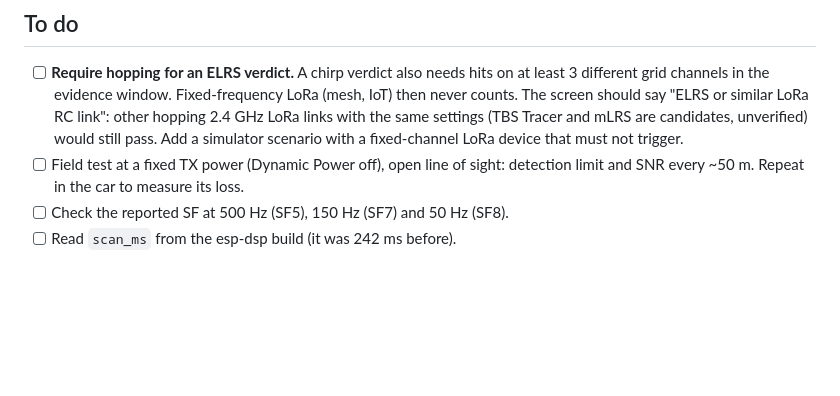
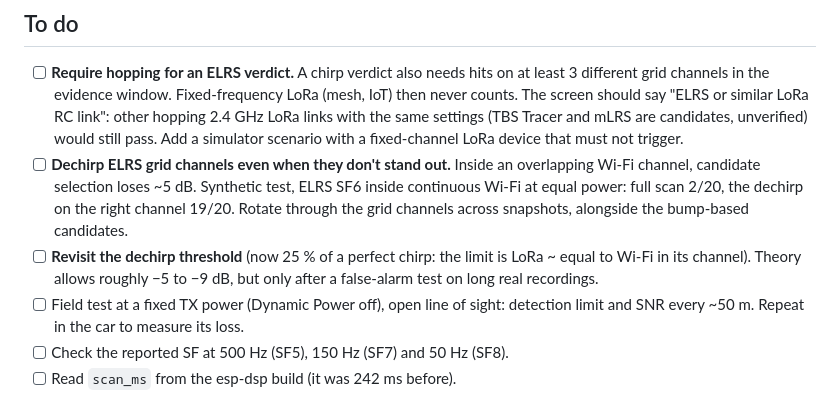
Before and after one commit to henriharmaala1-source/AI-companion-project, a Markdown page: cardputer-wids/docs/ELRS_SDR_PLAN.md, the part around the change. GitHub-like rendering; blank space fills up the shorter version.

Commit message:
Plan: to-do items from the Wi-Fi interference test (grid-channel dechirp, threshold)
Co-Authored-By: Claude Opus 5.5 <noreply@anthropic.com>
Claude-Session: https://claude.ai/code/session_01LVCUdQkwienpcLLqgsNwdv

```diff
--- a/cardputer-wids/docs/ELRS_SDR_PLAN.md
+++ b/cardputer-wids/docs/ELRS_SDR_PLAN.md
@@ -254,6 +254,14 @@ signal levels: M0 still decides whether the idea works at all.
   LoRa RC link": other hopping 2.4 GHz LoRa links with the same settings
   (TBS Tracer and mLRS are candidates, unverified) would still pass. Add a
   simulator scenario with a fixed-channel LoRa device that must not trigger.
+- [ ] **Dechirp ELRS grid channels even when they don't stand out.** Inside
+  an overlapping Wi-Fi channel, candidate selection loses ~5 dB. Synthetic
+  test, ELRS SF6 inside continuous Wi-Fi at equal power: full scan 2/20, the
+  dechirp on the right channel 19/20. Rotate through the grid channels across
+  snapshots, alongside the bump-based candidates.
+- [ ] **Revisit the dechirp threshold** (now 25 % of a perfect chirp: the
+  limit is LoRa ~ equal to Wi-Fi in its channel). Theory allows roughly
+  −5 to −9 dB, but only after a false-alarm test on long real recordings.
 - [ ] Field test at a fixed TX power (Dynamic Power off), open line of sight:
   detection limit and SNR every ~50 m. Repeat in the car to measure its loss.
 - [ ] Check the reported SF at 500 Hz (SF5), 150 Hz (SF7) and 50 Hz (SF8).
```
